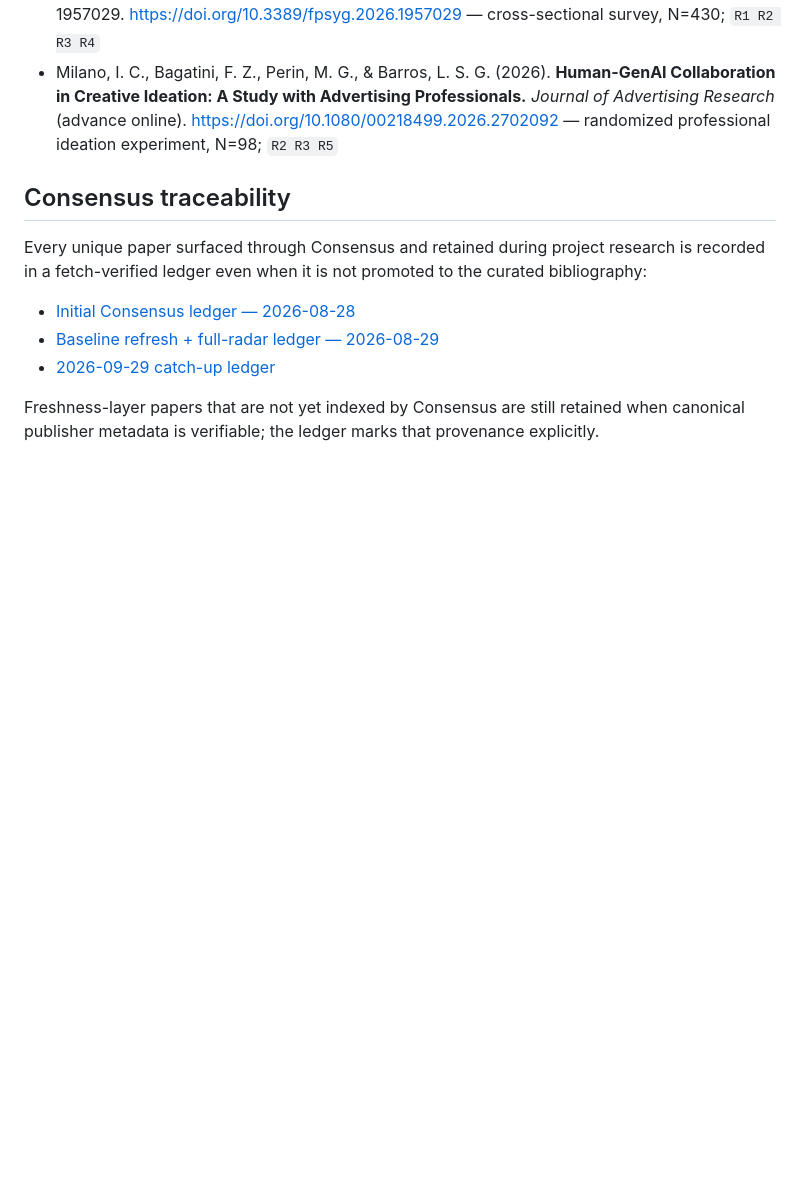
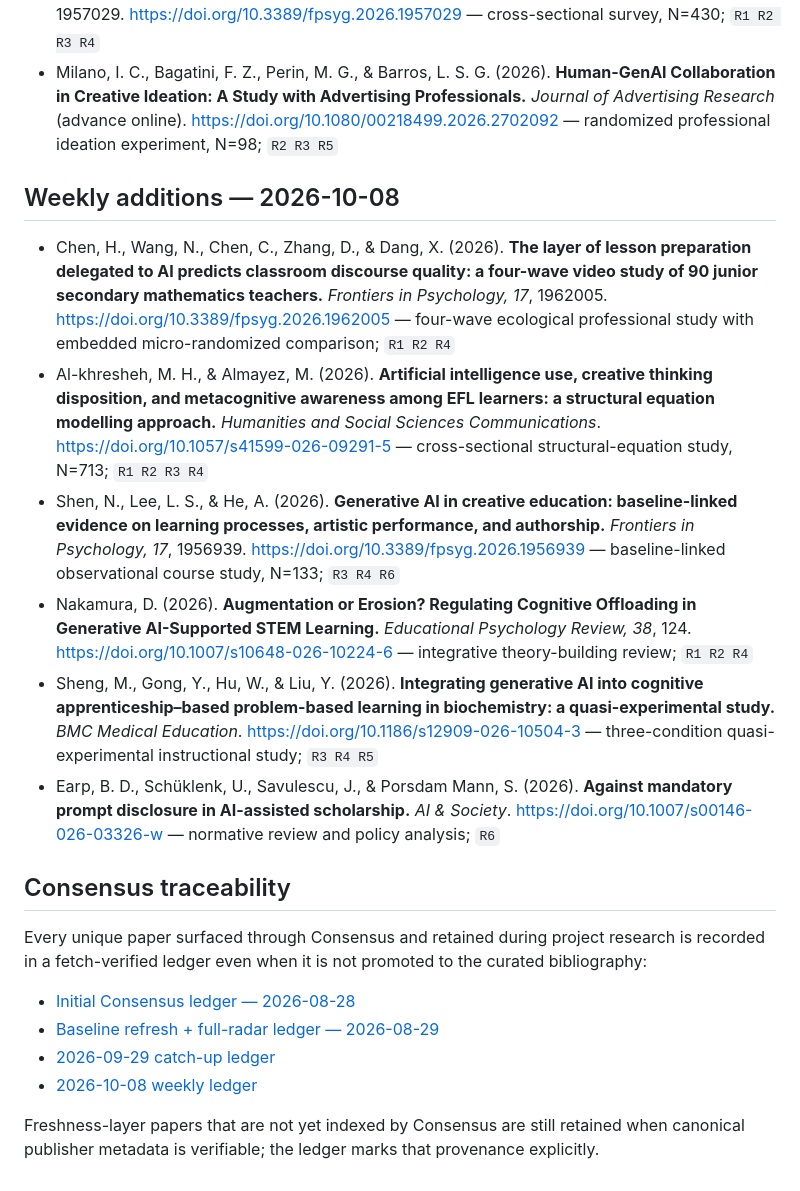
Before and after one commit to Xmemo/human-cognition-with-ai, a Markdown page: references/master-bibliography.md, the part around the change. Rendered like a GitHub page; blank space fills up the shorter version.

Commit message:
Add 2026-10-08 weekly sources to master bibliography

```diff
--- a/references/master-bibliography.md
+++ b/references/master-bibliography.md
@@ -110,6 +110,16 @@ Curated bibliography for the **Human Cognition with AI** 3×3 research map. Bibl
 - Yin, S., Gan, Y., & Zhao, Q. (2026). **Associations between generative AI usage orientations and critical thinking disposition among college students in China.** *Frontiers in Psychology, 17*, 1957029. https://doi.org/10.3389/fpsyg.2026.1957029 — cross-sectional survey, N=430; `R1 R2 R3 R4`
 - Milano, I. C., Bagatini, F. Z., Perin, M. G., & Barros, L. S. G. (2026). **Human-GenAI Collaboration in Creative Ideation: A Study with Advertising Professionals.** *Journal of Advertising Research* (advance online). https://doi.org/10.1080/00218499.2026.2702092 — randomized professional ideation experiment, N=98; `R2 R3 R5`
 
+
+## Weekly additions — 2026-10-08
+
+- Chen, H., Wang, N., Chen, C., Zhang, D., & Dang, X. (2026). **The layer of lesson preparation delegated to AI predicts classroom discourse quality: a four-wave video study of 90 junior secondary mathematics teachers.** *Frontiers in Psychology, 17*, 1962005. https://doi.org/10.3389/fpsyg.2026.1962005 — four-wave ecological professional study with embedded micro-randomized comparison; `R1 R2 R4`
+- Al-khresheh, M. H., & Almayez, M. (2026). **Artificial intelligence use, creative thinking disposition, and metacognitive awareness among EFL learners: a structural equation modelling approach.** *Humanities and Social Sciences Communications*. https://doi.org/10.1057/s41599-026-09291-5 — cross-sectional structural-equation study, N=713; `R1 R2 R3 R4`
+- Shen, N., Lee, L. S., & He, A. (2026). **Generative AI in creative education: baseline-linked evidence on learning processes, artistic performance, and authorship.** *Frontiers in Psychology, 17*, 1956939. https://doi.org/10.3389/fpsyg.2026.1956939 — baseline-linked observational course study, N=133; `R3 R4 R6`
+- Nakamura, D. (2026). **Augmentation or Erosion? Regulating Cognitive Offloading in Generative AI-Supported STEM Learning.** *Educational Psychology Review, 38*, 124. https://doi.org/10.1007/s10648-026-10224-6 — integrative theory-building review; `R1 R2 R4`
+- Sheng, M., Gong, Y., Hu, W., & Liu, Y. (2026). **Integrating generative AI into cognitive apprenticeship–based problem-based learning in biochemistry: a quasi-experimental study.** *BMC Medical Education*. https://doi.org/10.1186/s12909-026-10504-3 — three-condition quasi-experimental instructional study; `R3 R4 R5`
+- Earp, B. D., Schüklenk, U., Savulescu, J., & Porsdam Mann, S. (2026). **Against mandatory prompt disclosure in AI-assisted scholarship.** *AI & Society*. https://doi.org/10.1007/s00146-026-03326-w — normative review and policy analysis; `R6`
+
 ## Consensus traceability
 
 Every unique paper surfaced through Consensus and retained during project research is recorded in a fetch-verified ledger even when it is not promoted to the curated bibliography:
@@ -117,5 +127,6 @@ Every unique paper surfaced through Consensus and retained during project resear
 - [Initial Consensus ledger — 2026-08-28](consensus.md)
 - [Baseline refresh + full-radar ledger — 2026-08-29](consensus/2026-08-29.md)
 - [2026-09-29 catch-up ledger](consensus/2026-09-29.md)
+- [2026-10-08 weekly ledger](consensus/2026-10-08.md)
 
 Freshness-layer papers that are not yet indexed by Consensus are still retained when canonical publisher metadata is verifiable; the ledger marks that provenance explicitly.
```
